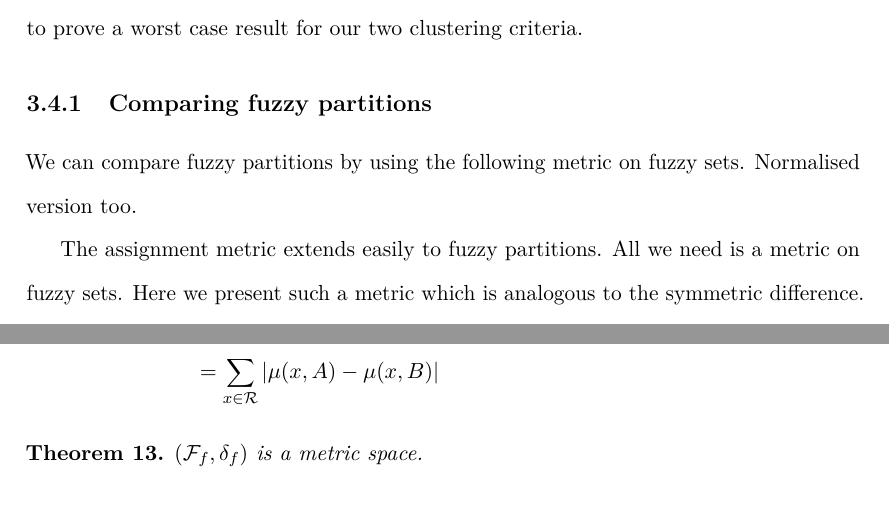
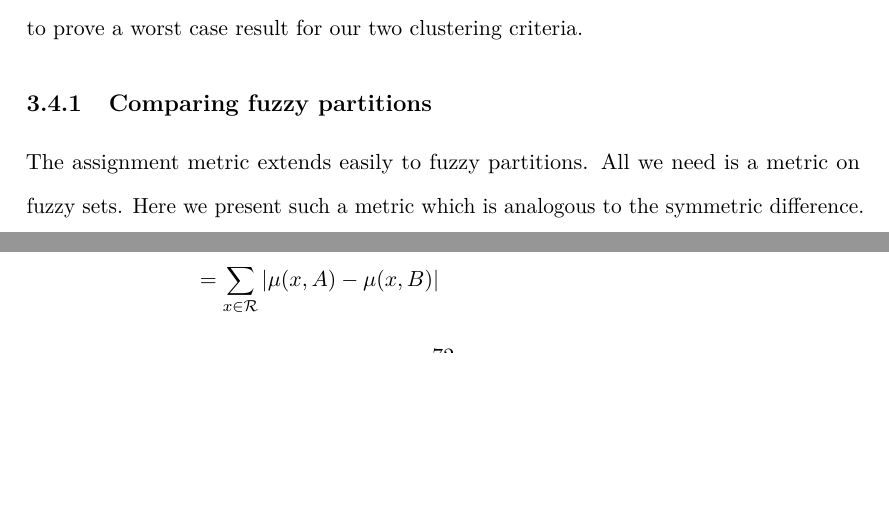
Before and after one commit to georgek/thesis, a LaTeX thesis (thesis.tex, which reads sum-squares.tex): two parts of pages 82 and 84 of 191 before the commit and two parts of pages 82 and 83 of 191 after it, joined at a grey line, cut so that both start at the same text, the shorter picture padded with empty space. Compiled offline with pdfLaTeX.

Commit message:
Remove spurious paragraph

```diff
--- a/sum-squares.tex
+++ b/sum-squares.tex
@@ -1198,9 +1198,6 @@ worst case result for our two clustering criteria.
 \subsection{Comparing fuzzy partitions}
 \label{sec:asgn-met-fuzzy-partitions}
 
-We can compare fuzzy partitions by using the following metric on fuzzy sets.
-Normalised version too.
-
 The assignment metric extends easily to fuzzy partitions.  All we need is a
 metric on fuzzy sets.  Here we present such a metric which is analogous to the
 symmetric difference.
```
